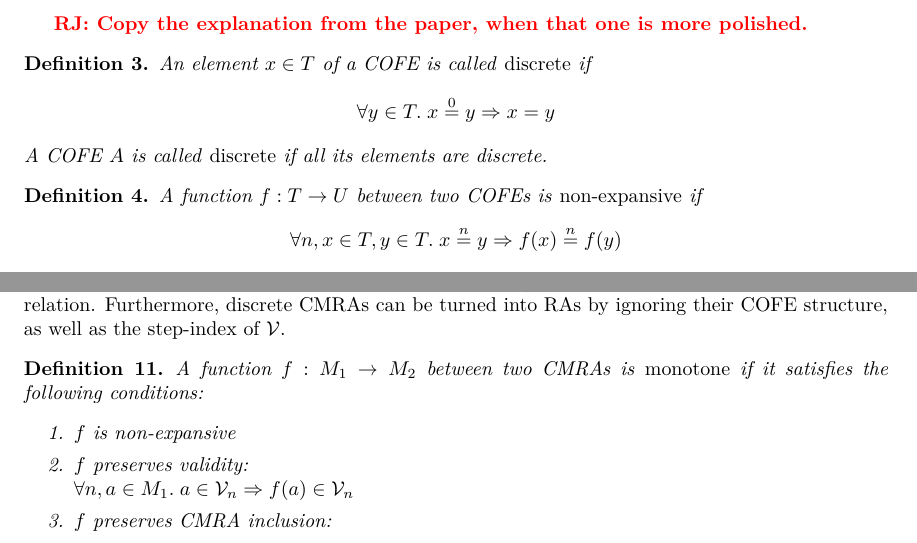
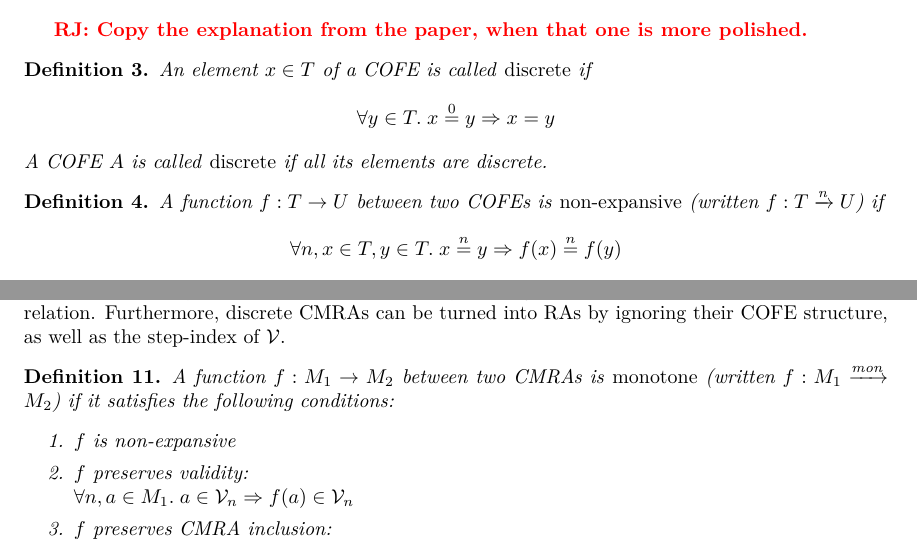
Before and after one commit to izgzhen/iris-coq, a LaTeX document (docs/iris.tex, which reads docs/algebra.tex, docs/iris.sty): two parts of pages 2 and 4 of 13, joined at a grey line, cut so that both start at the same text. Compiled offline with pdfLaTeX.

Commit message:
docs: notation for nonexp functions

```diff
--- a/docs/algebra.tex
+++ b/docs/algebra.tex
@@ -25,7 +25,7 @@
 \end{defn}
 
 \begin{defn}
-  A function $f : \cofe \to \cofeB$ between two COFEs is \emph{non-expansive} if
+  A function $f : \cofe \to \cofeB$ between two COFEs is \emph{non-expansive} (written $f : \cofe \nfn \cofeB$) if
   \[\All n, x \in \cofe, y \in \cofe. x \nequiv{n} y \Ra f(x) \nequiv{n} f(y) \]
   It is \emph{contractive} if
   \[ \All n, x \in \cofe, y \in \cofe. (\All m < n. x \nequiv{m} y) \Ra f(x) \nequiv{n} f(x) \]
@@ -143,7 +144,7 @@ Note that every RA is a discrete CMRA, by picking the discrete COFE for the equi
 Furthermore, discrete CMRAs can be turned into RAs by ignoring their COFE structure, as well as the step-index of $\mval$.
 
 \begin{defn}
-  A function $f : \monoid_1 \to \monoid_2$ between two CMRAs is \emph{monotone} if it satisfies the following conditions:
+  A function $f : \monoid_1 \to \monoid_2$ between two CMRAs is \emph{monotone} (written $f : \monoid_1 \monra \monoid_2$) if it satisfies the following conditions:
   \begin{enumerate}[itemsep=0pt]
   \item $f$ is non-expansive
   \item $f$ preserves validity: \\
--- a/docs/iris.sty
+++ b/docs/iris.sty
@@ -52,6 +52,7 @@
 \newcommand{\Ra}{\Rightarrow}
 \newcommand{\Lra}{\Leftrightarrow}
 \newcommand\monra{\xrightarrow{\kern-0.25ex\textrm{mon}\kern-0.25ex}}
+\newcommand\nfn{\xrightarrow{\kern-0.15ex\textrm{n}\kern-0.05ex}}
 \newcommand{\eqdef}{\triangleq}
 \newcommand{\bnfdef}{\vcentcolon\vcentcolon=}
 
```
Also changed, not shown: docs/algebra.tex (3 more changed lines).
